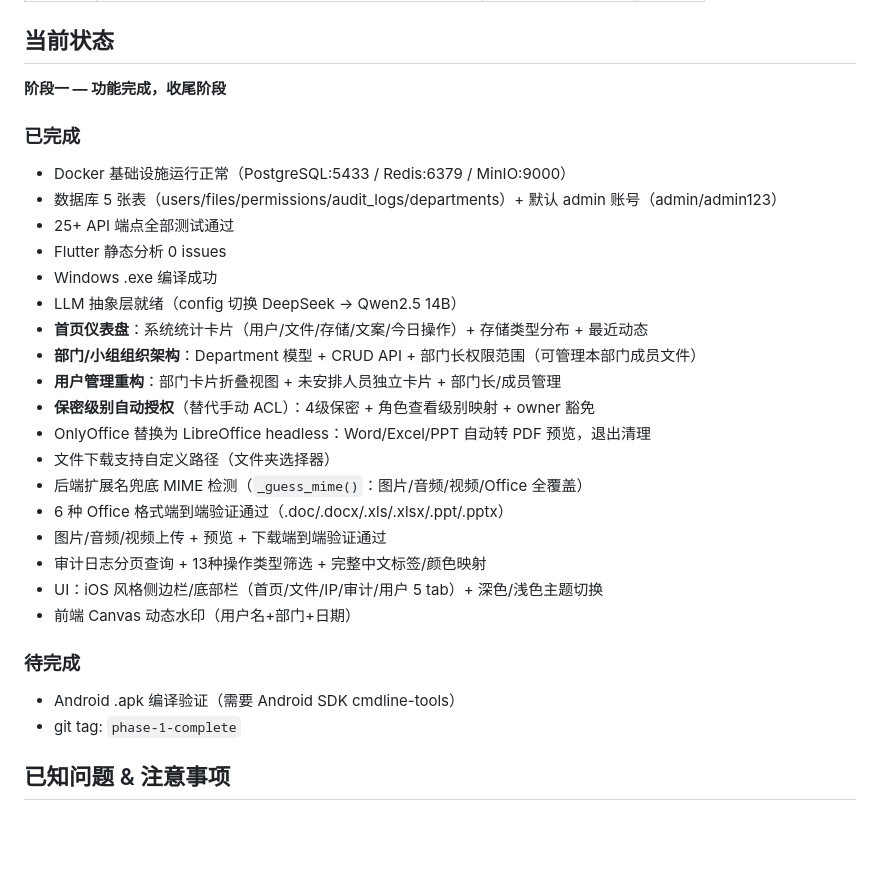
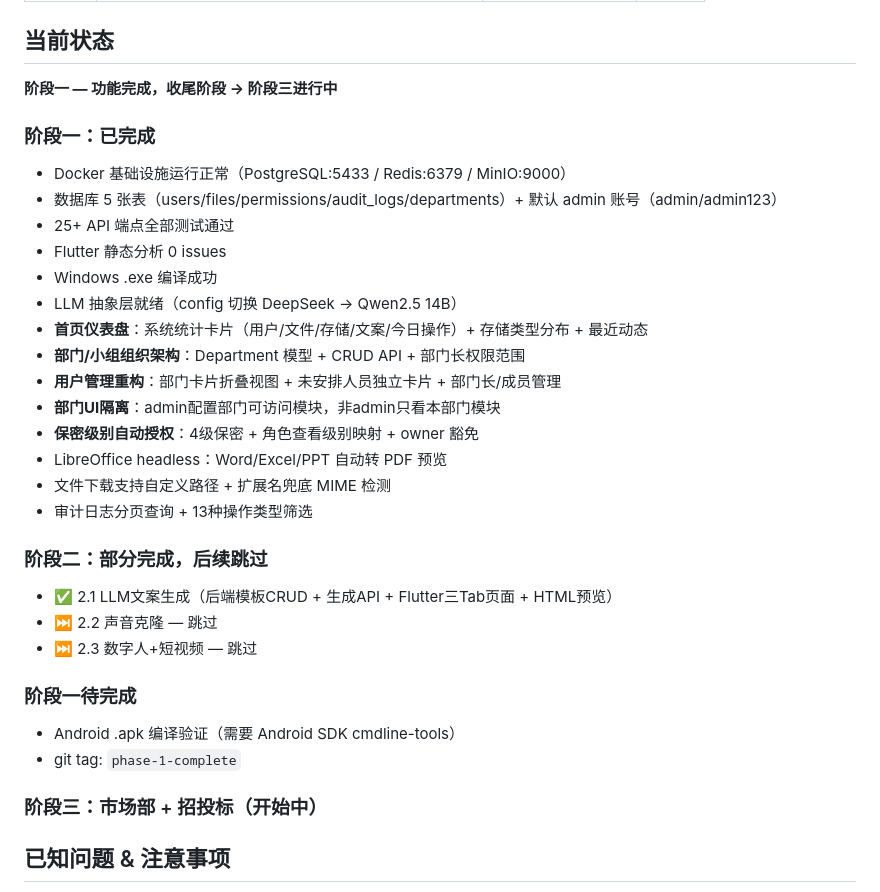
Before and after one commit to mamba4live0918/AI_manage_sys, a Markdown page: CLAUDE.md, the part around the change. Rendered like a GitHub page; blank space fills up the shorter version.

```diff
--- a/CLAUDE.md
+++ b/CLAUDE.md
@@ -113,9 +113,9 @@ AI_manage_sys/
 
 ## 当前状态
 
-**阶段一 — 功能完成，收尾阶段**
+**阶段一 — 功能完成，收尾阶段 → 阶段三进行中**
 
-### 已完成
+### 阶段一：已完成
 - Docker 基础设施运行正常（PostgreSQL:5433 / Redis:6379 / MinIO:9000）
 - 数据库 5 张表（users/files/permissions/audit_logs/departments）+ 默认 admin 账号（admin/admin123）
 - 25+ API 端点全部测试通过
@@ -123,21 +123,24 @@ AI_manage_sys/
 - Windows .exe 编译成功
 - LLM 抽象层就绪（config 切换 DeepSeek → Qwen2.5 14B）
 - **首页仪表盘**：系统统计卡片（用户/文件/存储/文案/今日操作）+ 存储类型分布 + 最近动态
-- **部门/小组组织架构**：Department 模型 + CRUD API + 部门长权限范围（可管理本部门成员文件）
+- **部门/小组组织架构**：Department 模型 + CRUD API + 部门长权限范围
 - **用户管理重构**：部门卡片折叠视图 + 未安排人员独立卡片 + 部门长/成员管理
-- **保密级别自动授权**（替代手动 ACL）：4级保密 + 角色查看级别映射 + owner 豁免
-- OnlyOffice 替换为 LibreOffice headless：Word/Excel/PPT 自动转 PDF 预览，退出清理
-- 文件下载支持自定义路径（文件夹选择器）
-- 后端扩展名兜底 MIME 检测（`_guess_mime()`：图片/音频/视频/Office 全覆盖）
-- 6 种 Office 格式端到端验证通过（.doc/.docx/.xls/.xlsx/.ppt/.pptx）
-- 图片/音频/视频上传 + 预览 + 下载端到端验证通过
-- 审计日志分页查询 + 13种操作类型筛选 + 完整中文标签/颜色映射
-- UI：iOS 风格侧边栏/底部栏（首页/文件/IP/审计/用户 5 tab）+ 深色/浅色主题切换
-- 前端 Canvas 动态水印（用户名+部门+日期）
+- **部门UI隔离**：admin配置部门可访问模块，非admin只看本部门模块
+- **保密级别自动授权**：4级保密 + 角色查看级别映射 + owner 豁免
+- LibreOffice headless：Word/Excel/PPT 自动转 PDF 预览
+- 文件下载支持自定义路径 + 扩展名兜底 MIME 检测
+- 审计日志分页查询 + 13种操作类型筛选
 
-### 待完成
+### 阶段二：部分完成，后续跳过
+- ✅ 2.1 LLM文案生成（后端模板CRUD + 生成API + Flutter三Tab页面 + HTML预览）
+- ⏭️ 2.2 声音克隆 — 跳过
+- ⏭️ 2.3 数字人+短视频 — 跳过
+
+### 阶段一待完成
 - Android .apk 编译验证（需要 Android SDK cmdline-tools）
 - git tag: `phase-1-complete`
+
+### 阶段三：市场部 + 招投标（开始中）
 
 ## 已知问题 & 注意事项
 
```
Also changed, not shown: TODO.md (+13 -41 lines).
